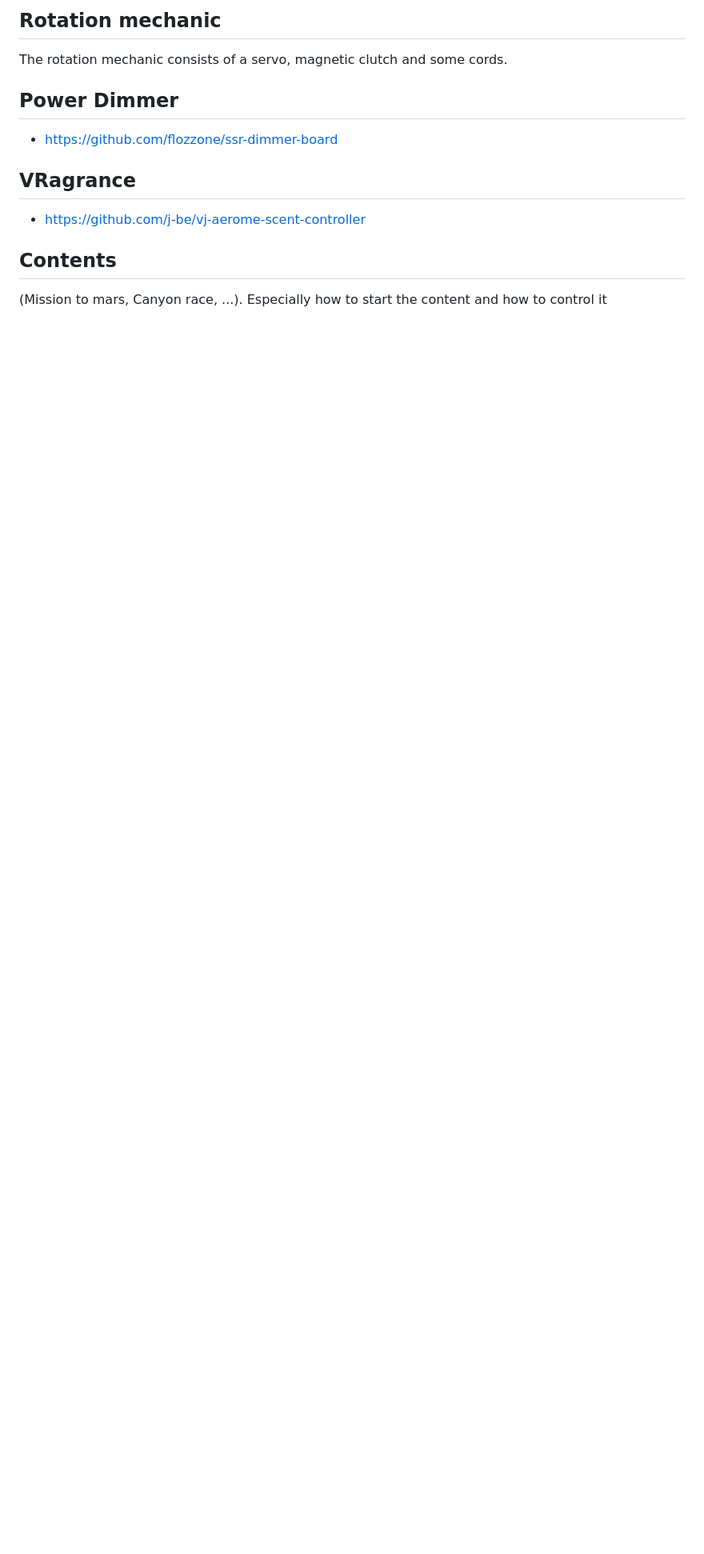
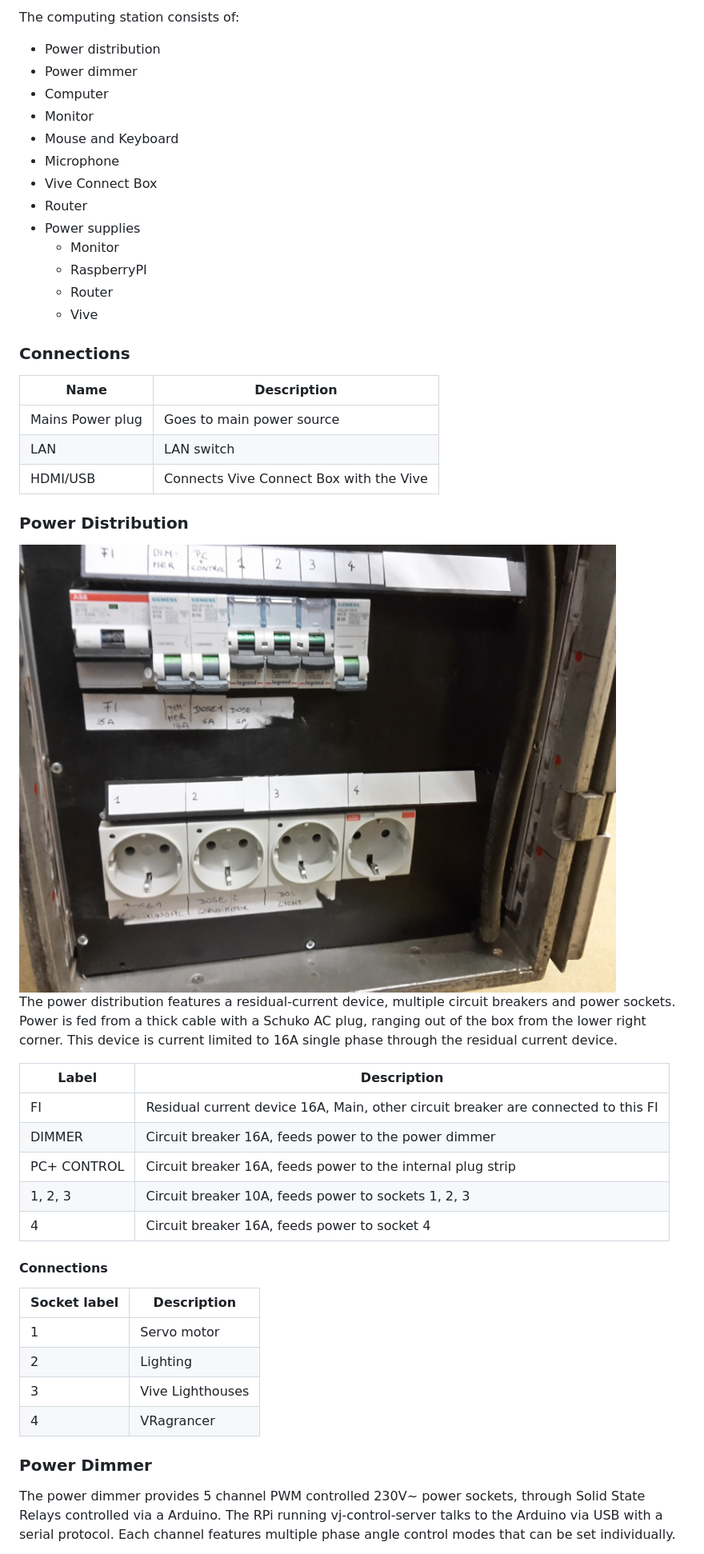
Before and after one commit to TUhybridlab/vj-electric-doc, a Markdown page: Home.md, the part around the change printed below. Shown: that part at 80% size. GitHub-like rendering; pictures changed too: images/power-distribution.jpg (added); blank space fills up the shorter version.

```diff
--- a/Home.md
+++ b/Home.md
@@ -23,17 +34,59 @@ This is the box which holds the workstation, monitor, keyboard, LAN switch, powe
 
-## Rotation mechanic
+The computing station consists of:
 
-The rotation mechanic consists of a servo, magnetic clutch and some cords.
+* Power distribution
+* Power dimmer
+* Computer
+* Monitor
+* Mouse and Keyboard
+* Microphone
+* Vive Connect Box
+* Router
+* Power supplies
+	* Monitor
+	* RaspberryPI
+	* Router
+	* Vive
 
-## Power Dimmer
+### Connections
 
-* https://github.com/flozzone/ssr-dimmer-board
+| Name             | Description                             |
+|------------------|-----------------------------------------|
+| Mains Power plug | Goes to main power source               |
+| LAN              | LAN switch                              |
+| HDMI/USB         | Connects Vive Connect Box with the Vive |
 
-## VRagrance
+### Power Distribution
 
-* https://github.com/j-be/vj-aerome-scent-controller
+<img src="images/power-distribution.jpg">
 
-## Contents
+The power distribution features a residual-current device, multiple circuit
+breakers and power sockets. Power is fed from a thick cable with a Schuko AC plug,
+ranging out of the box from the lower right corner. This device is
+current limited to 16A single phase through the residual current device.
 
-(Mission to mars, Canyon race, ...). Especially how to start the content and how to control it
+| Label       | Description                                                                       |
+|-------------|-----------------------------------------------------------------------------------|
+| FI          | Residual current device 16A, Main, other circuit breaker are connected to this FI |
+| DIMMER      | Circuit breaker 16A, feeds power to the power dimmer                              |
+| PC+ CONTROL | Circuit breaker 16A, feeds power to the internal plug strip                       |
+| 1, 2, 3     | Circuit breaker 10A, feeds power to sockets 1, 2, 3                               |
+| 4           | Circuit breaker 16A, feeds power to socket 4                                      |
 
+#### Connections
+
+| Socket label | Description      |
+|--------------|------------------|
+| 1            | Servo motor      |
+| 2            | Lighting         |
+| 3            | Vive Lighthouses |
+| 4            | VRagrancer       |
+
+
+### Power Dimmer
+
+The power dimmer provides 5 channel PWM controlled 230V~ power sockets, through
+Solid State Relays controlled via a Arduino. The RPi running vj-control-server
+talks to the Arduino via USB with a serial protocol. Each channel features multiple
+phase angle control modes that can be set individually.
+
```
Also changed, not shown: other parts of Home.md (+135 -15 lines), images/cube_front_description.jpg (added), images/dimmer_modes.jpg (added), images/flight_controller.jpg (added), images/vragrancer.jpg (added), 6 other files.
